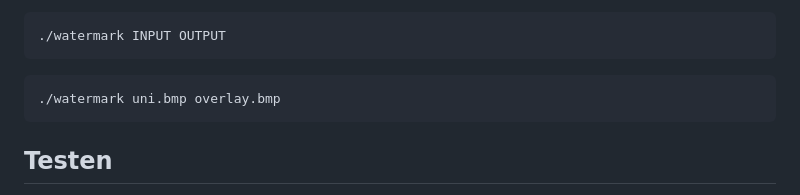
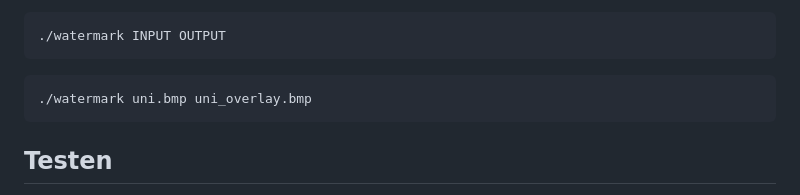
Before and after one commit to inf-lab-dev/labs, a Markdown page: watermark/material/task.md, the part around the change. Rendered like a GitHub page.

Commit message:
Fix nonsense program invocation

````diff
--- a/watermark/material/task.md
+++ b/watermark/material/task.md
@@ -46,7 +46,7 @@ Achte zusätzlich darauf, dass das Programm keinen Speicherlecks (also keine Mem
 ```
 
 ```
-./watermark uni.bmp overlay.bmp
+./watermark uni.bmp uni_overlay.bmp
 ```
 
 ## Testen
````
